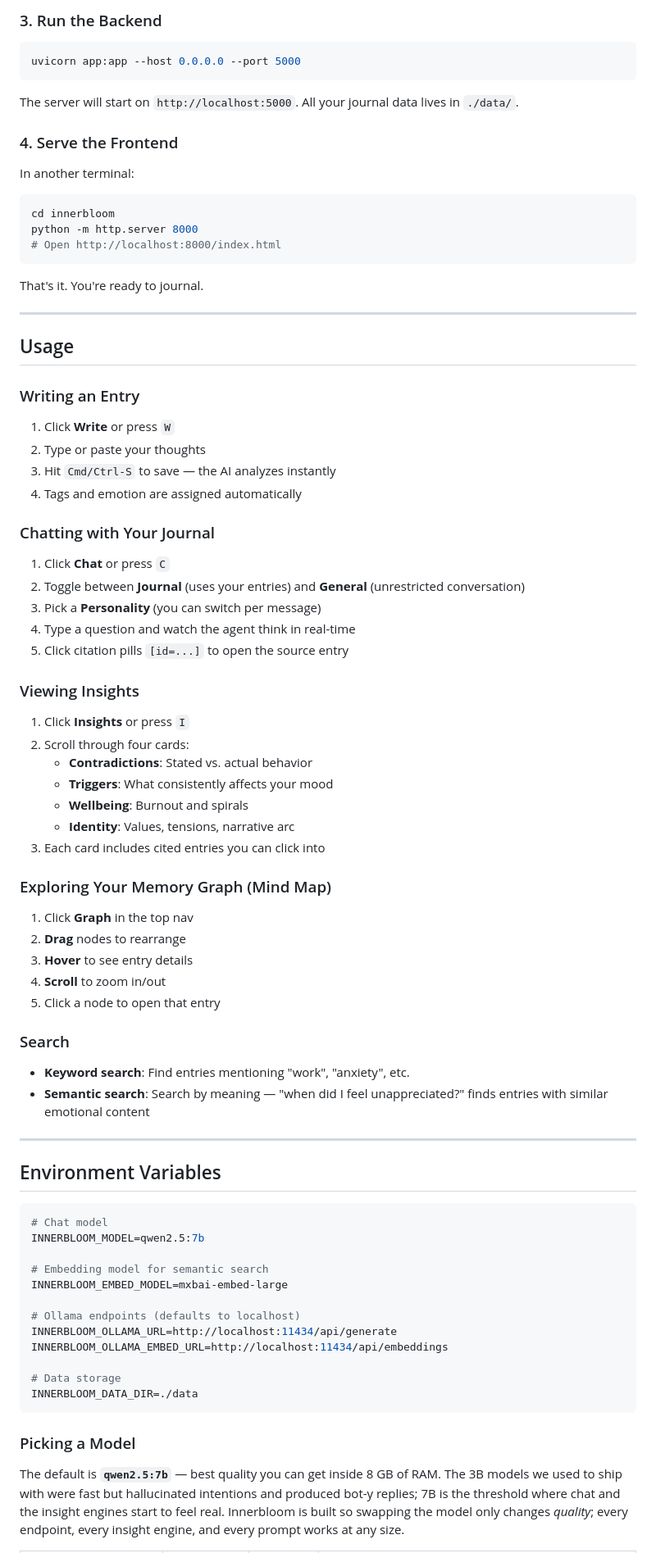
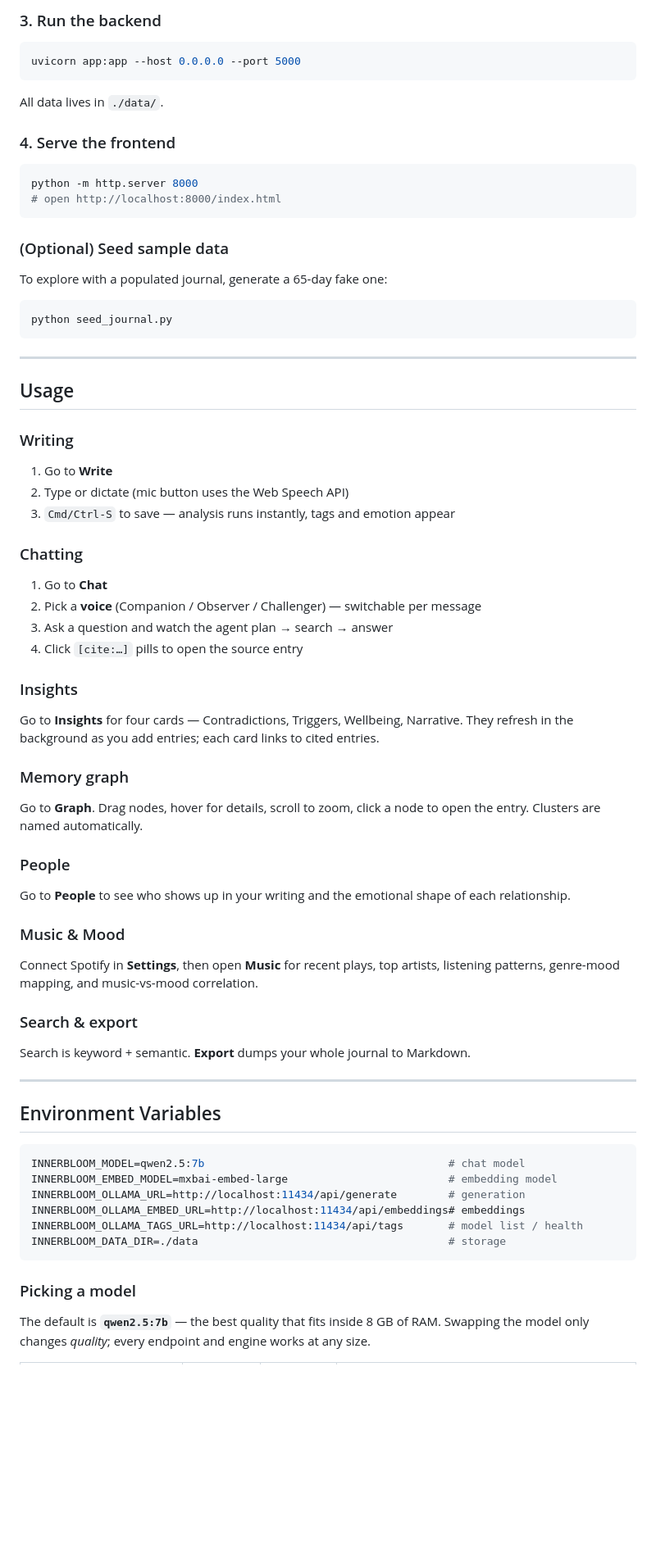
Before and after one commit to GhanshyamPaunikar/journal-ai, a Markdown page: README.md, the part around one of its changes. Shown at 82% size. GitHub-like rendering; blank space fills up the shorter version.

Commit message:
Rewrite README to match actual implementation

````diff
--- a/README.md
+++ b/README.md
@@ -122,82 +117,72 @@ ollama pull mxbai-embed-large  # semantic search (or use nomic-embed-text)
 ```
 
-### 3. Run the Backend
+### 3. Run the backend
 
 ```bash
 uvicorn app:app --host 0.0.0.0 --port 5000
 ```
 
-The server will start on `http://localhost:5000`. All your journal data lives in `./data/`.
+All data lives in `./data/`.
 
-### 4. Serve the Frontend
-
-In another terminal:
+### 4. Serve the frontend
 
 ```bash
-cd innerbloom
 python -m http.server 8000
-# Open http://localhost:8000/index.html
+# open http://localhost:8000/index.html
 ```
 
-That's it. You're ready to journal.
+### (Optional) Seed sample data
+
+To explore with a populated journal, generate a 65-day fake one:
+
+```bash
+python seed_journal.py
+```
 
 ---
 
 ## Usage
 
-### Writing an Entry
-1. Click **Write** or press `W`
-2. Type or paste your thoughts
-3. Hit `Cmd/Ctrl-S` to save — the AI analyzes instantly
-4. Tags and emotion are assigned automatically
+### Writing
+1. Go to **Write**
+2. Type or dictate (mic button uses the Web Speech API)
+3. `Cmd/Ctrl-S` to save — analysis runs instantly, tags and emotion appear
 
-### Chatting with Your Journal
-1. Click **Chat** or press `C`
-2. Toggle between **Journal** (uses your entries) and **General** (unrestricted conversation)
-3. Pick a **Personality** (you can switch per message)
-4. Type a question and watch the agent think in real-time
-5. Click citation pills `[id=...]` to open the source entry
+### Chatting
+1. Go to **Chat**
+2. Pick a **voice** (Companion / Observer / Challenger) — switchable per message
+3. Ask a question and watch the agent plan → search → answer
+4. Click `[cite:…]` pills to open the source entry
 
-### Viewing Insights
-1. Click **Insights** or press `I`
-2. Scroll through four cards:
-   - **Contradictions**: Stated vs. actual behavior
-   - **Triggers**: What consistently affects your mood
-   - **Wellbeing**: Burnout and spirals
-   - **Identity**: Values, tensions, narrative arc
-3. Each card includes cited entries you can click into
+### Insights
+Go to **Insights** for four cards — Contradictions, Triggers, Wellbeing, Narrative. They refresh in the background as you add entries; each card links to cited entries.
 
-### Exploring Your Memory Graph (Mind Map)
-1. Click **Graph** in the top nav
-2. **Drag** nodes to rearrange
-3. **Hover** to see entry details
-4. **Scroll** to zoom in/out
-5. Click a node to open that entry
+### Memory graph
+Go to **Graph**. Drag nodes, hover for details, scroll to zoom, click a node to open the entry. Clusters are named automatically.
 
-### Search
-- **Keyword search**: Find entries mentioning "work", "anxiety", etc.
-- **Semantic search**: Search by meaning — "when did I feel unappreciated?" finds entries with similar emotional content
+### People
+Go to **People** to see who shows up in your writing and the emotional shape of each relationship.
+
+### Music & Mood
+Connect Spotify in **Settings**, then open **Music** for recent plays, top artists, listening patterns, genre-mood mapping, and music-vs-mood correlation.
+
+### Search & export
+Search is keyword + semantic. **Export** dumps your whole journal to Markdown.
 
 ---
 
 ## Environment Variables
 
 ```bash
-# Chat model
-INNERBLOOM_MODEL=qwen2.5:7b
-
-# Embedding model for semantic search
-INNERBLOOM_EMBED_MODEL=mxbai-embed-large
-
-# Ollama endpoints (defaults to localhost)
-INNERBLOOM_OLLAMA_URL=http://localhost:11434/api/generate
-INNERBLOOM_OLLAMA_EMBED_URL=http://localhost:11434/api/embeddings
-
-# Data storage
-INNERBLOOM_DATA_DIR=./data
+INNERBLOOM_MODEL=qwen2.5:7b                                      # chat model
+INNERBLOOM_EMBED_MODEL=mxbai-embed-large                         # embedding model
+INNERBLOOM_OLLAMA_URL=http://localhost:11434/api/generate        # generation
+INNERBLOOM_OLLAMA_EMBED_URL=http://localhost:11434/api/embeddings# embeddings
+INNERBLOOM_OLLAMA_TAGS_URL=http://localhost:11434/api/tags       # model list / health
+INNERBLOOM_DATA_DIR=./data                                       # storage
 ```
 
-### Picking a Model
+### Picking a model
 
-The default is **`qwen2.5:7b`** — best quality you can get inside 8 GB of RAM. The 3B models we used to ship with were fast but hallucinated intentions and produced bot-y replies; 7B is the threshold where chat and the insight engines start to feel real. Innerbloom is built so swapping the model only changes *quality*; every endpoint, every insight engine, and every prompt works at any size.
+The default is **`qwen2.5:7b`** — the best quality that fits inside 8 GB of RAM. Swapping the model only changes *quality*; every endpoint and engine works at any size.
 
````
Also changed, not shown: other parts of README.md (+134 -177 lines).
